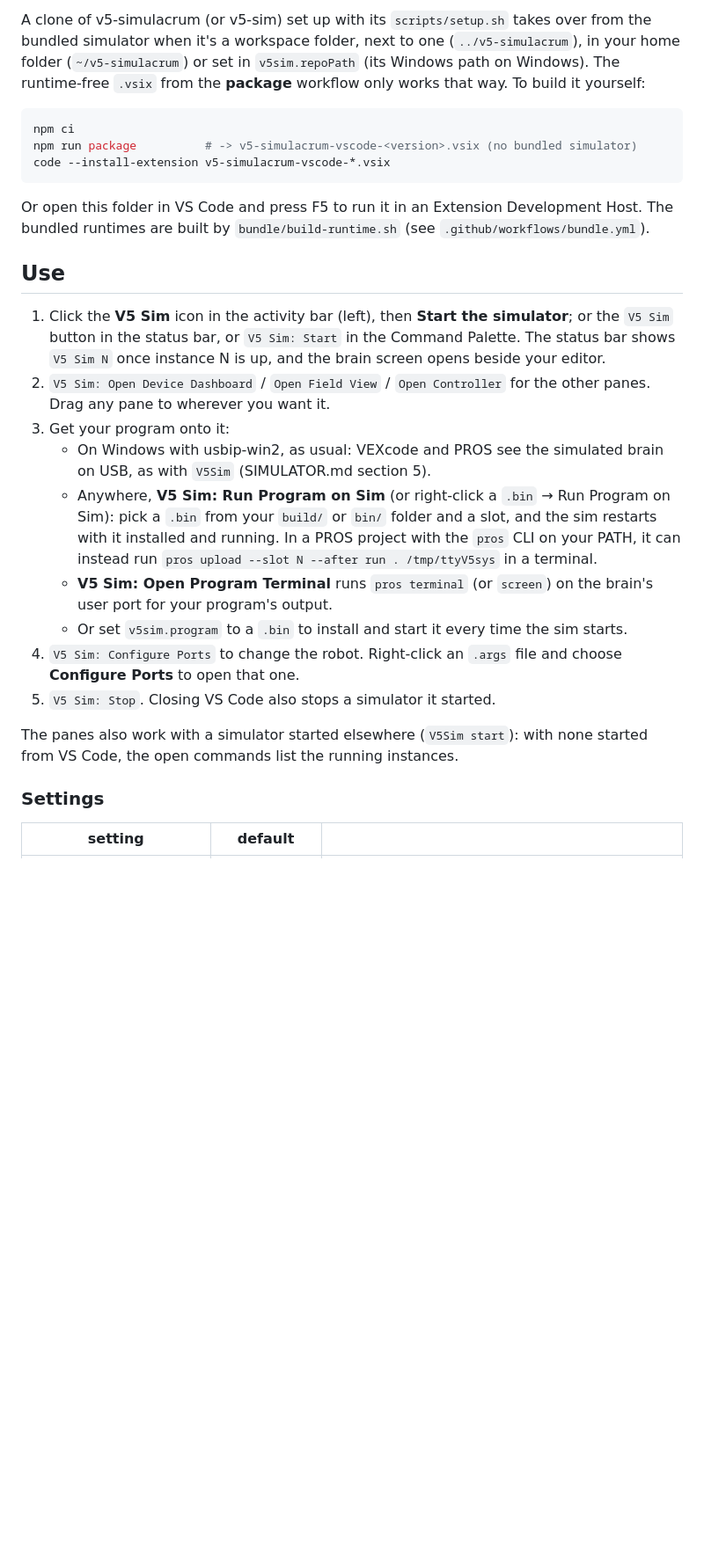
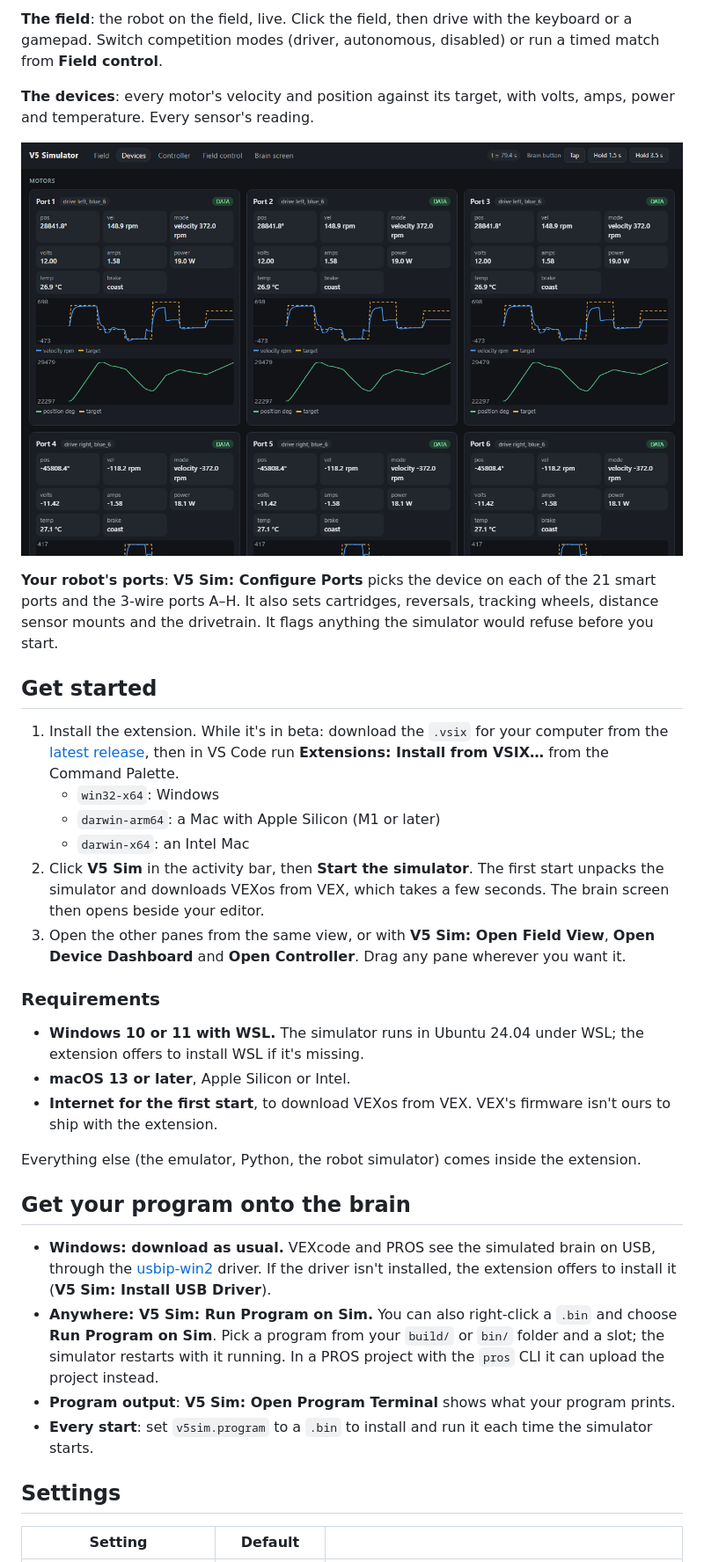
Before and after one commit to UNSW-Robotics-Competition-Club/v5-simulacrum-vscode, a Markdown page: README.md, the part around one of its changes. Shown at 88% size. GitHub-like rendering; pictures changed too: media/screenshots/devices.png (added); blank space fills up the shorter version.

````diff
--- a/README.md
+++ b/README.md
@@ -32,29 +18,37 @@ Nothing else: the platform builds of the extension include the simulator (QEMU w
 
-A clone of v5-simulacrum (or v5-sim) set up with its `scripts/setup.sh` takes over from the bundled simulator when it's a workspace folder, next to one (`../v5-simulacrum`), in your home folder (`~/v5-simulacrum`) or set in `v5sim.repoPath` (its Windows path on Windows). The runtime-free `.vsix` from the **package** workflow only works that way. To build it yourself:
+**The field**: the robot on the field, live. Click the field, then drive with the keyboard or a gamepad. Switch competition modes (driver, autonomous, disabled) or run a timed match from **Field control**.
 
-```sh
-npm ci
-npm run package          # -> v5-simulacrum-vscode-<version>.vsix (no bundled simulator)
-code --install-extension v5-simulacrum-vscode-*.vsix
-```
+**The devices**: every motor's velocity and position against its target, with volts, amps, power and temperature. Every sensor's reading.
 
-Or open this folder in VS Code and press F5 to run it in an Extension Development Host. The bundled runtimes are built by `bundle/build-runtime.sh` (see `.github/workflows/bundle.yml`).
+![The Devices pane: live charts of each drive motor's velocity and position](media/screenshots/devices.png)
 
-## Use
+**Your robot's ports**: **V5 Sim: Configure Ports** picks the device on each of the 21 smart ports and the 3-wire ports A–H. It also sets cartridges, reversals, tracking wheels, distance sensor mounts and the drivetrain. It flags anything the simulator would refuse before you start.
 
-1. Click the **V5 Sim** icon in the activity bar (left), then **Start the simulator**; or the `V5 Sim` button in the status bar, or `V5 Sim: Start` in the Command Palette. The status bar shows `V5 Sim N` once instance N is up, and the brain screen opens beside your editor.
-2. `V5 Sim: Open Device Dashboard` / `Open Field View` / `Open Controller` for the other panes. Drag any pane to wherever you want it.
-3. Get your program onto it:
-   - On Windows with usbip-win2, as usual: VEXcode and PROS see the simulated brain on USB, as with `V5Sim` (SIMULATOR.md section 5).
-   - Anywhere, **V5 Sim: Run Program on Sim** (or right-click a `.bin` → Run Program on Sim): pick a `.bin` from your `build/` or `bin/` folder and a slot, and the sim restarts with it installed and running. In a PROS project with the `pros` CLI on your PATH, it can instead run `pros upload --slot N --after run . /tmp/ttyV5sys` in a terminal.
-   - **V5 Sim: Open Program Terminal** runs `pros terminal` (or `screen`) on the brain's user port for your program's output.
-   - Or set `v5sim.program` to a `.bin` to install and start it every time the sim starts.
-4. `V5 Sim: Configure Ports` to change the robot. Right-click an `.args` file and choose **Configure Ports** to open that one.
-5. `V5 Sim: Stop`. Closing VS Code also stops a simulator it started.
+## Get started
 
-The panes also work with a simulator started elsewhere (`V5Sim start`): with none started from VS Code, the open commands list the running instances.
+1. Install the extension. While it's in beta: download the `.vsix` for your computer from the [latest release](https://github.com/UNSW-Robotics-Competition-Club/v5-simulacrum-vscode/releases), then in VS Code run **Extensions: Install from VSIX…** from the Command Palette.
+   - `win32-x64`: Windows
+   - `darwin-arm64`: a Mac with Apple Silicon (M1 or later)
+   - `darwin-x64`: an Intel Mac
+2. Click **V5 Sim** in the activity bar, then **Start the simulator**. The first start unpacks the simulator and downloads VEXos from VEX, which takes a few seconds. The brain screen then opens beside your editor.
+3. Open the other panes from the same view, or with **V5 Sim: Open Field View**, **Open Device Dashboard** and **Open Controller**. Drag any pane wherever you want it.
 
-### Settings
+### Requirements
 
-| setting | default | |
+- **Windows 10 or 11 with WSL.** The simulator runs in Ubuntu 24.04 under WSL; the extension offers to install WSL if it's missing.
+- **macOS 13 or later**, Apple Silicon or Intel.
+- **Internet for the first start**, to download VEXos from VEX. VEX's firmware isn't ours to ship with the extension.
+
+Everything else (the emulator, Python, the robot simulator) comes inside the extension.
+
+## Get your program onto the brain
+
+- **Windows: download as usual.** VEXcode and PROS see the simulated brain on USB, through the [usbip-win2](https://github.com/vadimgrn/usbip-win2) driver. If the driver isn't installed, the extension offers to install it (**V5 Sim: Install USB Driver**).
+- **Anywhere: V5 Sim: Run Program on Sim.** You can also right-click a `.bin` and choose **Run Program on Sim**. Pick a program from your `build/` or `bin/` folder and a slot; the simulator restarts with it running. In a PROS project with the `pros` CLI it can upload the project instead.
+- **Program output**: **V5 Sim: Open Program Terminal** shows what your program prints.
+- **Every start**: set `v5sim.program` to a `.bin` to install and run it each time the simulator starts.
+
+## Settings
+
+| Setting | Default | |
 |---|---|---|
````
Also changed, not shown: other parts of README.md (+24 -67 lines), CHANGELOG.md (added, +18 -0 lines), DEVELOPMENT.md (added, +67 -0 lines), media/icon.png (added), media/screenshots/brain.png (added), media/screenshots/controller.png (added), media/screenshots/field.png (added), 3 other files.
